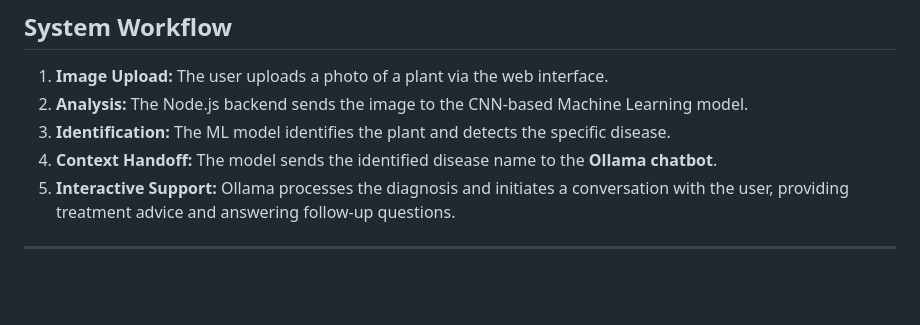
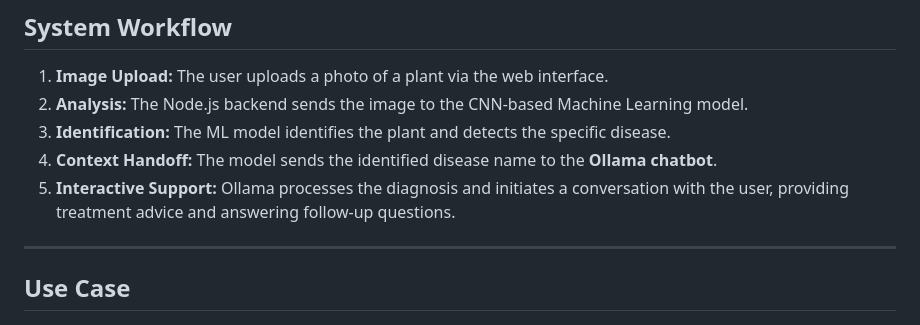
Before and after one commit to youssef-mahdy-dev/Flora, a Markdown page: README.md, the part around the change. GitHub-like rendering; blank space fills up the shorter version.

```diff
--- a/README.md
+++ b/README.md
@@ -32,7 +32,7 @@ FLORA is an AI-powered system designed to assist users in identifying plants, de
 5. **Interactive Support:** Ollama processes the diagnosis and initiates a conversation with the user, providing treatment advice and answering follow-up questions.
 
 ---
-
+## Use Case
 
 ![Use Case Diagram](uses_case.jpg)
 
```
